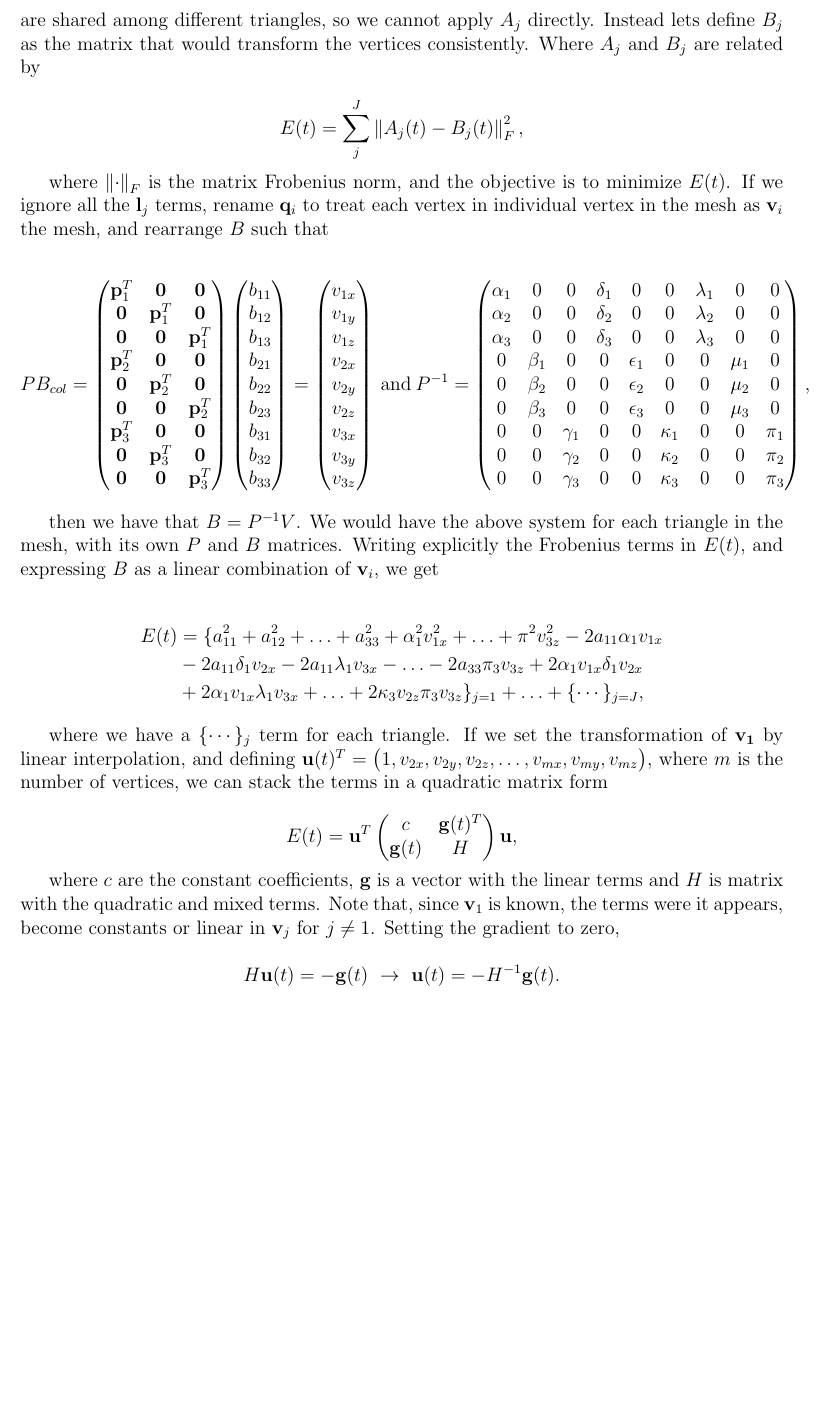
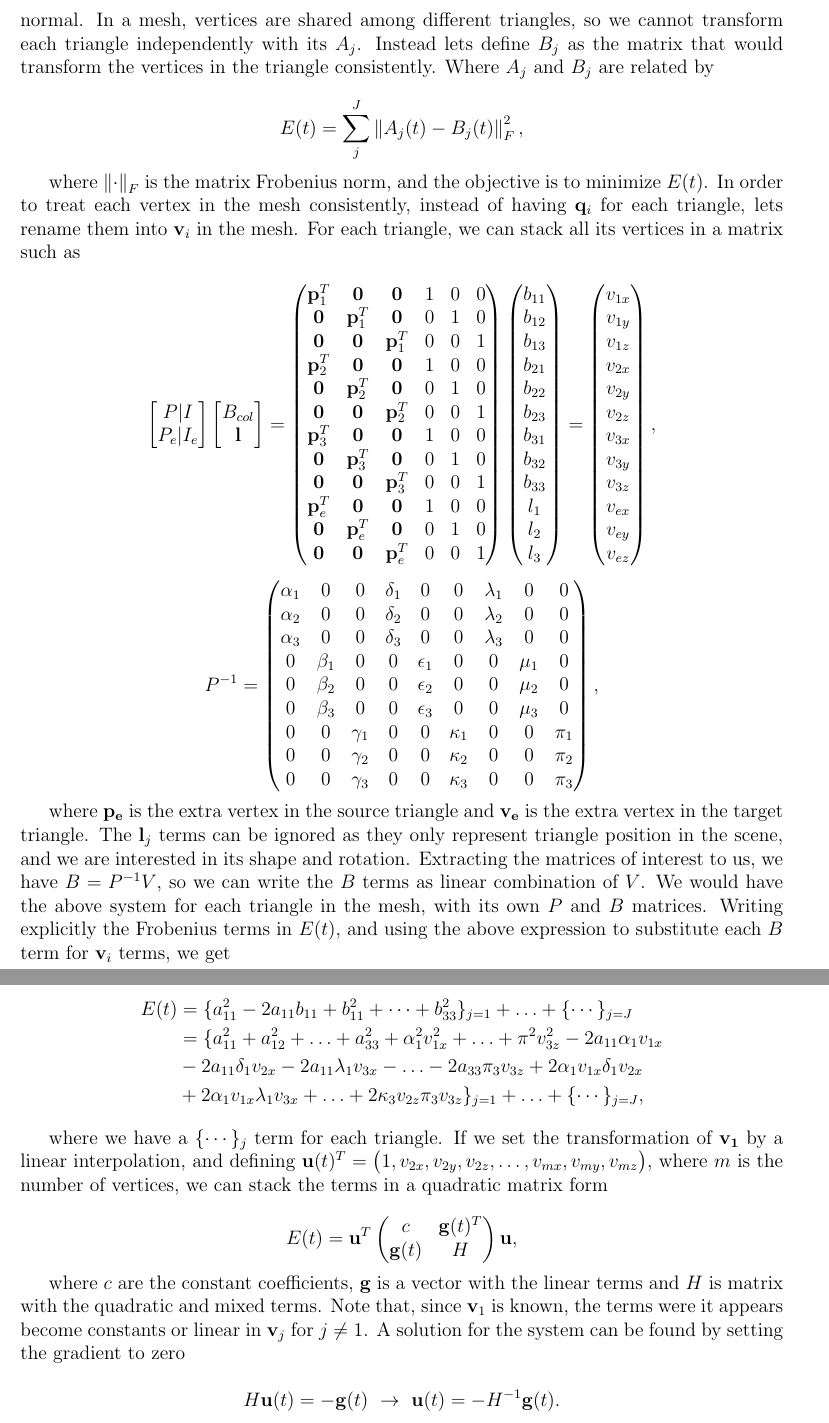
Before and after one commit to Era-Dorta/bath-cag2, a LaTeX document (t2_meshAnim/report/t2_meshAnim.tex): part of page 2 of 3 before the commit and two parts of pages 2 and 3 of 4 after it, the two joined at a grey line, cut so that both start at the same text, the shorter picture padded with empty space. Compiled offline with pdfLaTeX.

Commit message:
Fixed matrix equations in t2 report

```diff
--- a/t2_meshAnim/report/t2_meshAnim.tex
+++ b/t2_meshAnim/report/t2_meshAnim.tex
@@ -55,10 +55,10 @@ A \mathbf{p}_i + \mathbf{l} = \begin{pmatrix}
 \end{pmatrix} = \mathbf{q}_i.
 \end{align*}
 
-We have a matrix $A_{j}$ and a translation vector $\mathbf{l}_j$ for each triangle, since there are 12 unknowns and each triangle only gives 9 equations, we add an extra point to be able to compute $A_j$.
-This new point is computed as $\mathbf{p}_{new} = \mathbf{c}_{tr} + w\mathbf{n}_{tr}$, where $\mathbf{c}_{tr}$ is the triangle centroid, $w$ is the average triangle edge length and $\mathbf{n}_{tr}$ is the triangle normal.
-Mesh vertices are shared among different triangles, so we cannot apply $A_j$ directly.
-Instead lets define $B_{j}$ as the matrix that would transform the vertices consistently.
+We have a matrix $A_{j}$ and a translation vector $\mathbf{l}_j$ for each triangle, since there are 12 unknowns and only 9 equations can be built with each triangle, an extra vertex has to be added to be able to compute $A_j$.
+This extra vertex position is calculated as $\mathbf{p}_{new} = \mathbf{c}_{tr} + w\mathbf{n}_{tr}$, where $\mathbf{c}_{tr}$ is the triangle centroid, $w$ is the average triangle edge length and $\mathbf{n}_{tr}$ is the triangle normal.
+In a mesh, vertices are shared among different triangles, so we cannot transform each triangle independently with its $A_j$.
+Instead lets define $B_{j}$ as the matrix that would transform the vertices in the triangle consistently.
 Where $A_j$ and $B_j$ are related by
 
 \begin{equation*}
@@ -66,20 +66,24 @@ E(t) = \sum_{j}^J \left \| A_j(t) - B_j(t) \right \|^2_F,
 \end{equation*}
 
 where $\left \| \cdot \right \|_F$ is the matrix Frobenius norm, and the objective is to minimize $E(t)$.
-If we ignore all the $\mathbf{l}_j$ terms, rename $\mathbf{q}_i$ to treat each vertex in individual vertex in the mesh as $\mathbf{v}_i$ the mesh, and rearrange $B$ such that
+In order to treat each vertex in the mesh consistently, instead of having $\mathbf{q}_i$ for each triangle, lets rename them into $\mathbf{v}_i$ in the mesh.
+For each triangle, we can stack all its vertices in a matrix such as
 
 \begin{equation*}
-PB_{col} =
+\begin{bmatrix} P | I \\ P_e | I_e \end{bmatrix} \begin{bmatrix}  B_{col} \\ \mathbf{l} \end{bmatrix} =
 \begin{pmatrix}
- \mathbf{p}_1^T & \mathbf{0} & \mathbf{0} \\
- \mathbf{0} & \mathbf{p}_1^T & \mathbf{0}\\
- \mathbf{0} & \mathbf{0} & \mathbf{p}_1^T \\
-  \mathbf{p}_2^T & \mathbf{0} & \mathbf{0} \\
- \mathbf{0} & \mathbf{p}_2^T & \mathbf{0}\\
- \mathbf{0} & \mathbf{0} & \mathbf{p}_2^T \\
-  \mathbf{p}_3^T & \mathbf{0} & \mathbf{0} \\
- \mathbf{0} & \mathbf{p}_3^T & \mathbf{0}\\
- \mathbf{0} & \mathbf{0} & \mathbf{p}_3^T
+ \mathbf{p}_1^T & \mathbf{0} & \mathbf{0} & 1 & 0 & 0\\
+ \mathbf{0} & \mathbf{p}_1^T & \mathbf{0} & 0 & 1 & 0\\
+ \mathbf{0} & \mathbf{0} & \mathbf{p}_1^T & 0 & 0 & 1\\
+  \mathbf{p}_2^T & \mathbf{0} & \mathbf{0} & 1 & 0 & 0\\
+ \mathbf{0} & \mathbf{p}_2^T & \mathbf{0} & 0 & 1 & 0\\
+ \mathbf{0} & \mathbf{0} & \mathbf{p}_2^T & 0 & 0 & 1\\
+  \mathbf{p}_3^T & \mathbf{0} & \mathbf{0} & 1 & 0 & 0\\
+ \mathbf{0} & \mathbf{p}_3^T & \mathbf{0} & 0 & 1 & 0\\
+ \mathbf{0} & \mathbf{0} & \mathbf{p}_3^T & 0 & 0 & 1 \\
+   \mathbf{p}_e^T & \mathbf{0} & \mathbf{0} & 1 & 0 & 0\\
+ \mathbf{0} & \mathbf{p}_e^T & \mathbf{0} & 0 & 1 & 0\\
+ \mathbf{0} & \mathbf{0} & \mathbf{p}_e^T & 0 & 0 & 1
 \end{pmatrix}
 \begin{pmatrix}
 b_{11} \\
@@ -90,7 +94,10 @@ b_{22} \\
 b_{23} \\
 b_{31} \\
 b_{32} \\
-b_{33}
+b_{33} \\
+l_{1} \\
+l_{2} \\
+l_{3}
 \end{pmatrix} =
 \begin{pmatrix}
 v_{1x} \\
@@ -101,9 +108,14 @@ v_{2y} \\
 v_{2z} \\
 v_{3x} \\
 v_{3y} \\
-v_{3z}
-\end{pmatrix} ~
-\text{and} ~
+v_{3z} \\
+v_{ex} \\
+v_{ey} \\
+v_{ez}
+\end{pmatrix},
+\end{equation*}
+
+\begin{equation*}
 P^{-1} =
 \begin{pmatrix}
 \alpha_1 & 0 & 0 & \delta_1 & 0 & 0 & \lambda_1 & 0 & 0 \\
@@ -118,18 +130,21 @@ P^{-1} =
 \end{pmatrix},
 \end{equation*}
 
-then we have that $B = P^{-1}V$.
+where $\mathbf{p_e}$ is the extra vertex in the source triangle and $\mathbf{v_e}$ is the extra vertex in the target triangle.
+The $\mathbf{l}_j$ terms can be ignored as they only represent triangle position in the scene, and we are interested in its shape and rotation.
+Extracting the matrices of interest to us, we have $B = P^{-1}V$, so we can write the $B$ terms as linear combination of $V$.
 We would have the above system for each triangle in the mesh, with its own $P$ and $B$ matrices.
-Writing explicitly the Frobenius terms in $E(t)$, and expressing $B$ as a linear combination of $\mathbf{v}_i$, we get
+Writing explicitly the Frobenius terms in $E(t)$, and using the above expression to substitute each $B$ term for $\mathbf{v}_i$ terms, we get
 
 \begin{align*}
-E(t) &= \lbrace a_{11}^2 + a_{12}^2 + \ldots + a_{33}^2 + \alpha_1^2 v_{1x}^2 + \ldots + \pi^2 v_{3z}^2 - 2 a_{11} \alpha_1 v_{1x} \\
+E(t) &= \lbrace a_{11}^2 - 2 a_{11} b_{11} + b_{11}^2 + \cdots +  b_{33}^2 \rbrace_{j = 1} + \ldots + \lbrace \cdots \rbrace_{j = J} \\
+& = \lbrace a_{11}^2 + a_{12}^2 + \ldots + a_{33}^2 + \alpha_1^2 v_{1x}^2 + \ldots + \pi^2 v_{3z}^2 - 2 a_{11} \alpha_1 v_{1x} \\
 & - 2 a_{11} \delta_1 v_{2x} - 2 a_{11} \lambda_1 v_{3x} - \ldots - 2 a_{33} \pi_3 v_{3z} + 2 \alpha_1 v_{1x} \delta_1 v_{2x} \\
 & + 2 \alpha_1 v_{1x} \lambda_1 v_{3x} + \ldots + 2 \kappa_3 v_{2z} \pi_3 v_{3z} \rbrace_{j = 1} + \ldots + \lbrace \cdots \rbrace_{j = J},
 \end{align*}
 
 where we have a $\lbrace \cdots \rbrace_j$ term for each triangle.
-If we set the transformation of $\mathbf{v_1}$ by linear interpolation, and defining
+If we set the transformation of $\mathbf{v_1}$ by a linear interpolation, and defining
 $\mathbf{u}(t)^T = \begin{pmatrix} 1, v_{2x}, v_{2y}, v_{2z}, \ldots, v_{mx}, v_{my}, v_{mz} \end{pmatrix}$, where $m$ is the number of vertices, we can stack the terms in a quadratic matrix form
 
 \begin{equation*}
@@ -140,8 +155,8 @@ c & \mathbf{g}(t)^T \\
 \end{equation*}
 
 where $c$ are the constant coefficients, $\mathbf{g}$ is a vector with the linear terms and $H$ is matrix with the quadratic and mixed terms.
-Note that, since $\mathbf{v}_1$ is known, the terms were it appears, become constants or linear in $\mathbf{v}_j$ for $j \neq 1$.
-Setting the gradient to zero,
+Note that, since $\mathbf{v}_1$ is known, the terms were it appears become constants or linear in $\mathbf{v}_j$ for $j \neq 1$.
+A solution for the system can be found by setting the gradient to zero
 
 \begin{equation*}
 H \mathbf{u}(t) = -\mathbf{g}(t) ~ \rightarrow ~ \mathbf{u}(t) = - H ^{-1} \mathbf{g}(t).
```
Also changed, not shown: t2_meshAnim/report/t2_meshAnim.pdf, t2_meshAnim/report/t2_meshAnim.tex (18 more changed lines).
